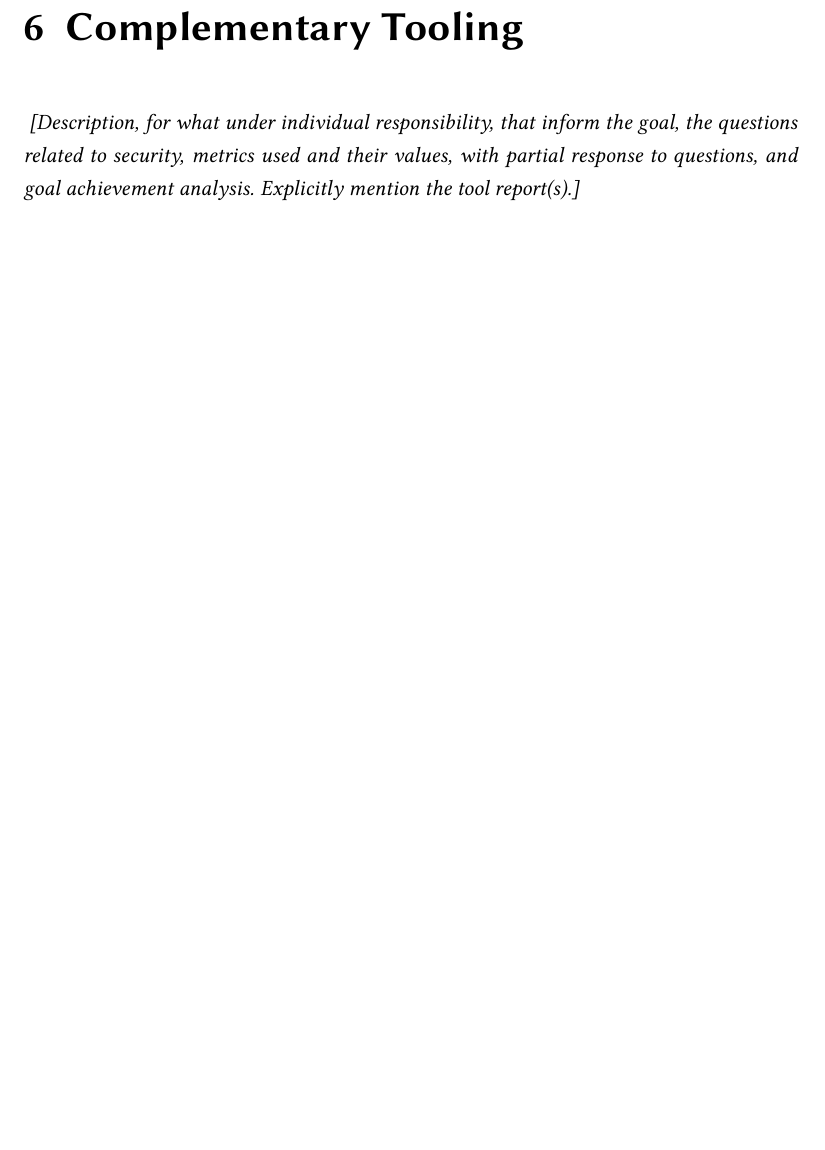
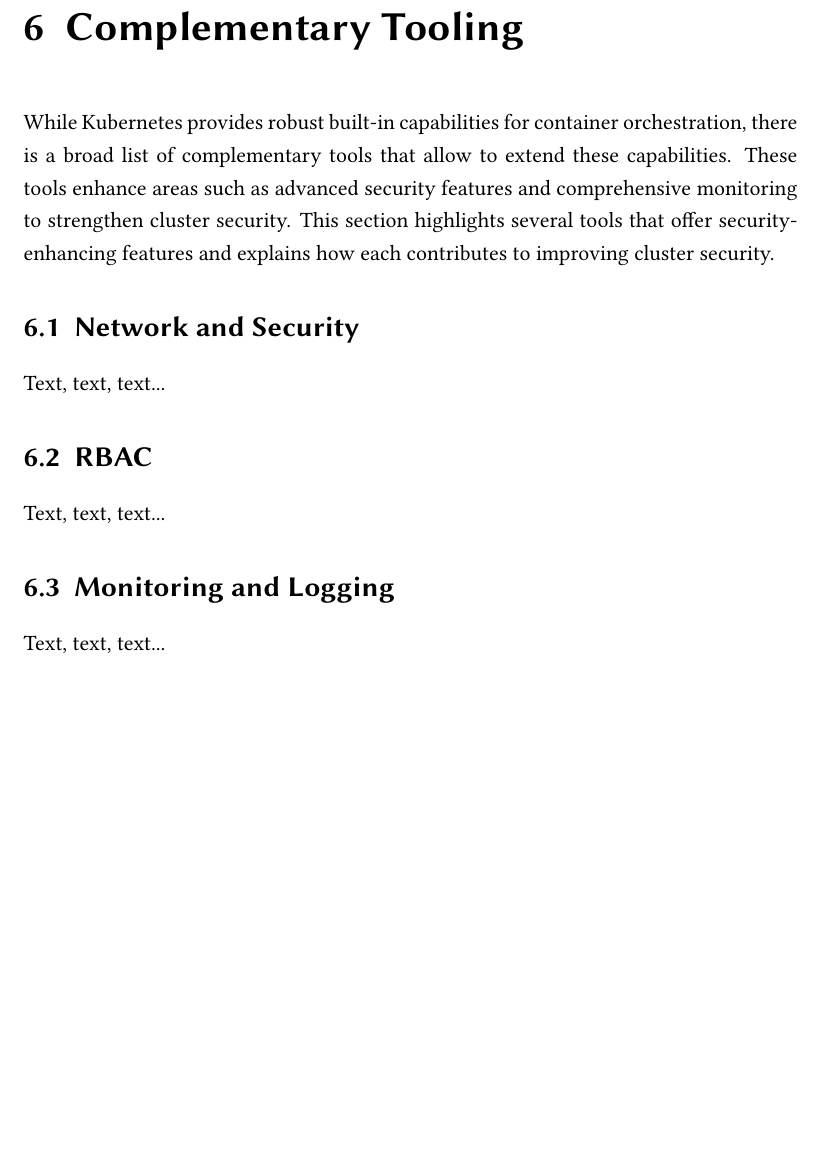
Before and after one commit to pedrolemos4/labcib, a LaTeX book (M3/kubernetesReport/individualReport.tex): part of page 25 of 31, cut so that both start at the same text, the shorter picture padded with empty space. Compiled offline with pdfLaTeX.

Commit message:
Complementary Tooling

```diff
--- a/M3/kubernetesReport/individualReport.tex
+++ b/M3/kubernetesReport/individualReport.tex
@@ -303,8 +303,18 @@ Ensure sensitive data like Secrets is encrypted before being stored in etcd.
 	\section{RBAC and Authentication}
 
 	%% =================================
-	\chapter{Complementary Tooling}
-\textit{	[Description, for what under individual responsibility, that inform the goal, the questions related to security, metrics used and their values, with partial response to questions, and goal achievement analysis. Explicitly mention the tool report(s).]}
+\chapter{Complementary Tooling}
+
+While Kubernetes provides robust built-in capabilities for container orchestration, there is a broad list of complementary tools that allow to extend these capabilities.  These tools enhance areas such as advanced security features and comprehensive monitoring to strengthen cluster security. This section highlights several tools that offer security-enhancing features and explains how each contributes to improving cluster security.
+
+\section{Network and Security}\label{sect:complementNetSec}
+Text, text, text...
+
+\section{RBAC}\label{sect:complmentRbac}
+Text, text, text...
+
+\section{Monitoring and Logging}\label{sect:complementMonitor}
+Text, text, text...
 
 	%% =================================
 	\chapter{Analysis and Best Practices}
```
Also changed, not shown: M3/kubernetesReport/individualReport.bbl, M3/kubernetesReport/individualReport.pdf, 3 other files.
